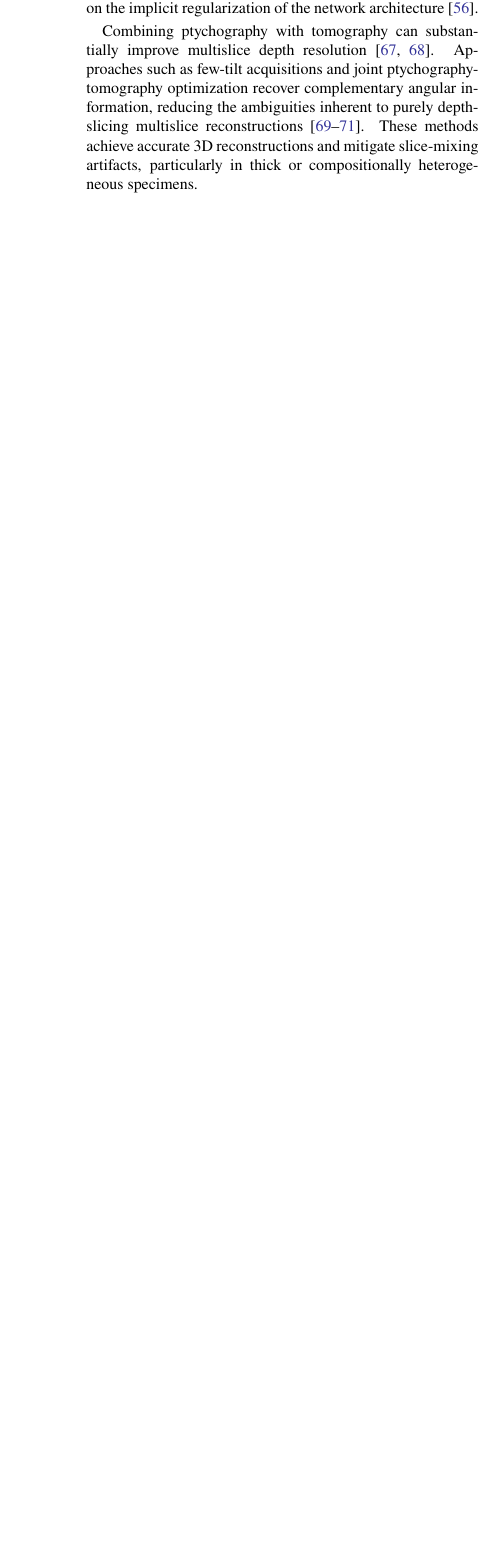
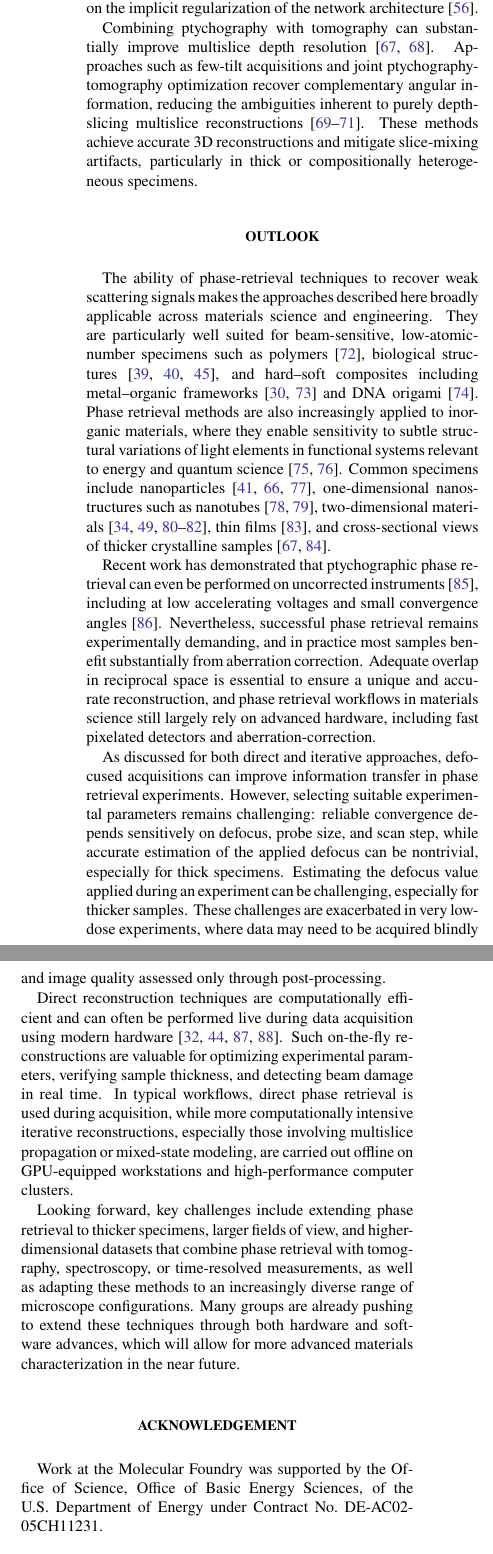
Before and after one commit to curiousbeams/mrs-bulletin-phase-retrieval-abcs, a LaTeX paper (main.tex): part of one column of page 14 of 15 before the commit and two parts of the columns of page 14 of 16 after it, the two joined at a grey line, cut so that both start at the same text, the shorter picture padded with empty space. Compiled offline with pdfLaTeX.

```diff
--- a/main.tex
+++ b/main.tex
@@ -1049,6 +1049,37 @@
 Approaches such as few-tilt acquisitions and joint ptychography-tomography optimization recover complementary angular information, reducing the ambiguities inherent to purely depth-slicing multislice reconstructions~\cite{Lee_2023,You_2024,Dong_2025}.
 These methods achieve accurate 3D reconstructions and mitigate slice-mixing artifacts, particularly in thick or compositionally heterogeneous specimens.
 
+\section{Outlook}
+
+The ability of phase-retrieval techniques to recover weak scattering signals makes the approaches described here broadly applicable across materials science and engineering.
+They are particularly well suited for beam-sensitive, low-atomic-number specimens such as polymers~\cite{bardot2025mechanically}, biological structures~\cite{Berk_2024,Yu_2025,Spoth_2017}, and hard–soft composites including metal–organic frameworks~\cite{Ma_2025,shen2020imaging} and DNA origami~\cite{ding2022three}.
+Phase retrieval methods are also increasingly applied to inorganic materials, where they enable sensitivity to subtle structural variations of light elements in functional systems relevant to energy and quantum science~\cite{lozano2018low,kp2025electron}.
+Common specimens include nanoparticles~\cite{shi2025electron,Ribet_2024,Varnavides_2023}, one-dimensional nanostructures such as nanotubes~\cite{yang2016simultaneous,pelz2023solving}, two-dimensional materials~\cite{jiang2018electron,o2022increasing,Susi_2025,byrne2025fabrication,zhang2025atom}, thin films~\cite{dong2025sub}, and cross-sectional views of thicker crystalline samples~\cite{scheid2025atomic,chen2024imaging}.
+
+Recent work has demonstrated that ptychographic phase retrieval can even be performed on uncorrected instruments~\cite{nguyen2024achieving}, including at low accelerating voltages and small convergence angles~\cite{blackburn2025sub}.
+Nevertheless, successful phase retrieval remains experimentally demanding, and in practice most samples benefit substantially from aberration correction.
+Adequate overlap in reciprocal space is essential to ensure a unique and accurate reconstruction, and phase retrieval workflows in materials science still largely rely on advanced hardware, including fast pixelated detectors and aberration-correction.
+
+As discussed for both direct and iterative approaches, defocused acquisitions can improve information transfer in phase retrieval experiments.
+However, selecting suitable experimental parameters remains challenging: reliable convergence depends sensitively on defocus, probe size, and scan step, while accurate estimation of the applied defocus can be nontrivial, especially for thick specimens.
+Estimating the defocus value applied during an experiment can be challenging, especially for thicker samples.
+These challenges are exacerbated in very low-dose experiments, where data may need to be acquired blindly and image quality assessed only through post-processing.
+
+Direct reconstruction techniques are computationally efficient and can often be performed live during data acquisition using modern hardware~\cite{Yu_2022,Ooe_2021,Pelz_2022,Strauch_2021}.
+Such on-the-fly reconstructions are valuable for optimizing experimental parameters, verifying sample thickness, and detecting beam damage in real time.
+In typical workflows, direct phase retrieval is used during acquisition, while more computationally intensive iterative reconstructions, especially those involving multislice propagation or mixed-state modeling, are carried out offline on GPU-equipped workstations and high-performance computer clusters.
+
+Looking forward, key challenges include extending phase retrieval to thicker specimens, larger fields of view, and higher-dimensional datasets that combine phase retrieval with tomography, spectroscopy, or time-resolved measurements, as well as adapting these methods to an increasingly diverse range of microscope configurations.
+Many groups are already pushing to extend these techniques through both hardware and software advances, which will allow for more advanced materials characterization in the near future.
+
+\section*{Acknowledgement}
+
+Work at the Molecular Foundry was supported by the Office of Science, Office of Basic Energy Sciences, of the U.S.\ Department of Energy under Contract No.\ DE-AC02-05CH11231.
+
+\section*{Data availability}
+
+The calibrated experimental datasets supporting the findings of this study are publicly available at~\url{https://doi.org/10.5281/zenodo.18449975}.
+All reconstruction and analysis notebooks used to generate the figures are available at~\url{https://github.com/curiousbeams/mrs-bulletin-phase-retrieval-abcs}.
 
 \bibliographystyle{apsrev4-2}
 \bibliography{references}
```
Also changed, not shown: main.tex (60 more changed lines).
